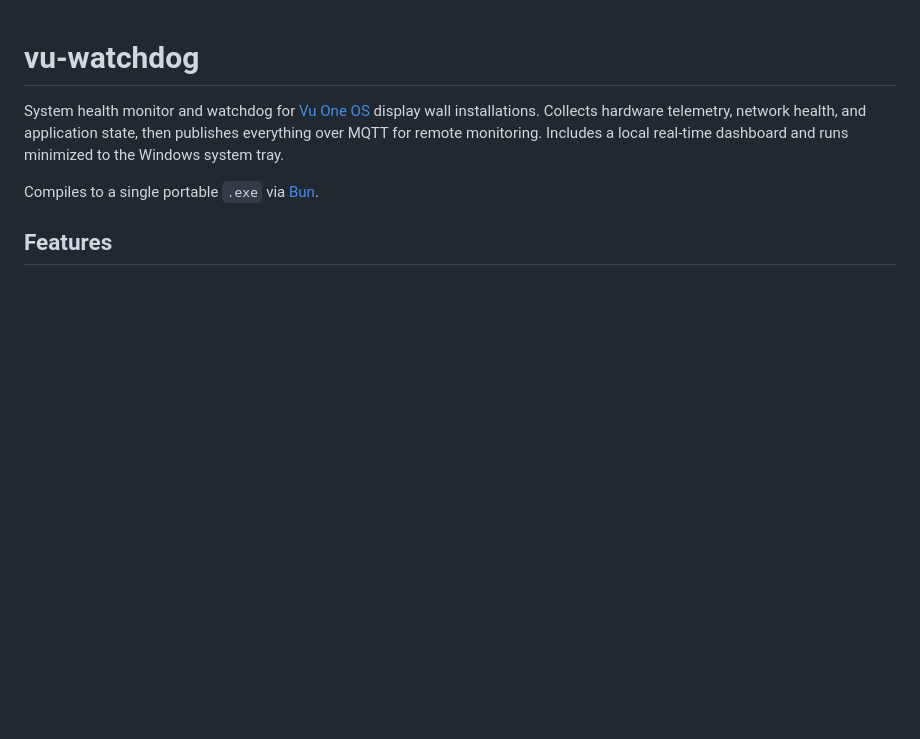
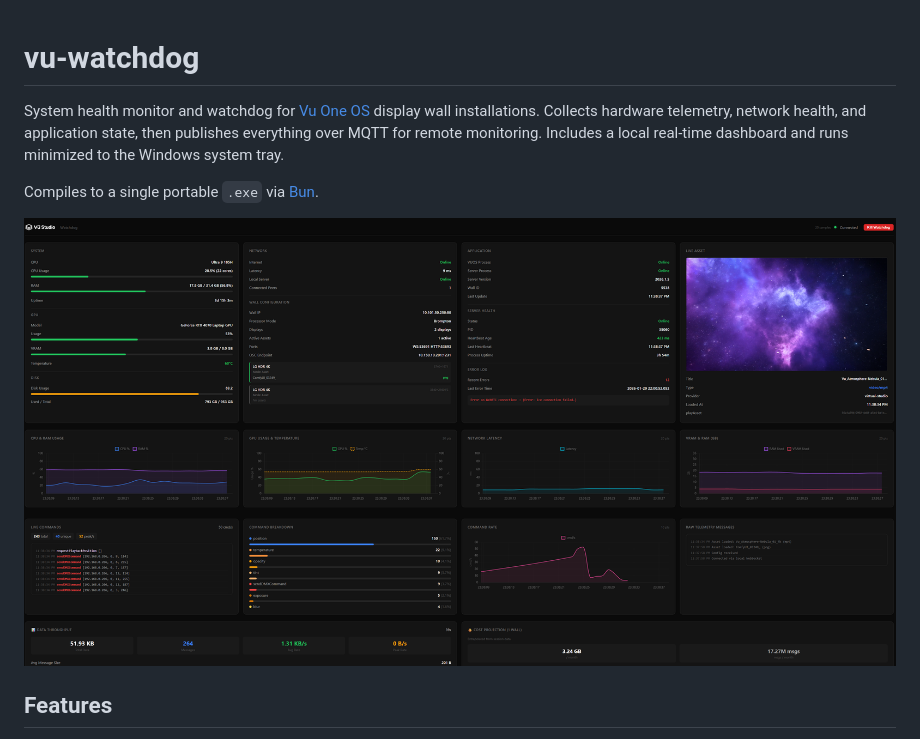
Before and after one commit to VuStudio-Labs/VuOs-WATCH-DOG, a Markdown page: README.md, the part around the change. GitHub-like rendering; pictures changed too: docs/dashboard.png (added); blank space fills up the shorter version.

Commit message:
Add dashboard screenshot to README
Co-Authored-By: Claude Opus 4.5 <noreply@anthropic.com>

```diff
--- a/README.md
+++ b/README.md
@@ -3,6 +3,8 @@
 System health monitor and watchdog for [Vu One OS](https://vu.studio) display wall installations. Collects hardware telemetry, network health, and application state, then publishes everything over MQTT for remote monitoring. Includes a local real-time dashboard and runs minimized to the Windows system tray.
 
 Compiles to a single portable `.exe` via [Bun](https://bun.sh).
+
+![Dashboard](docs/dashboard.png)
 
 ## Features
 
```
